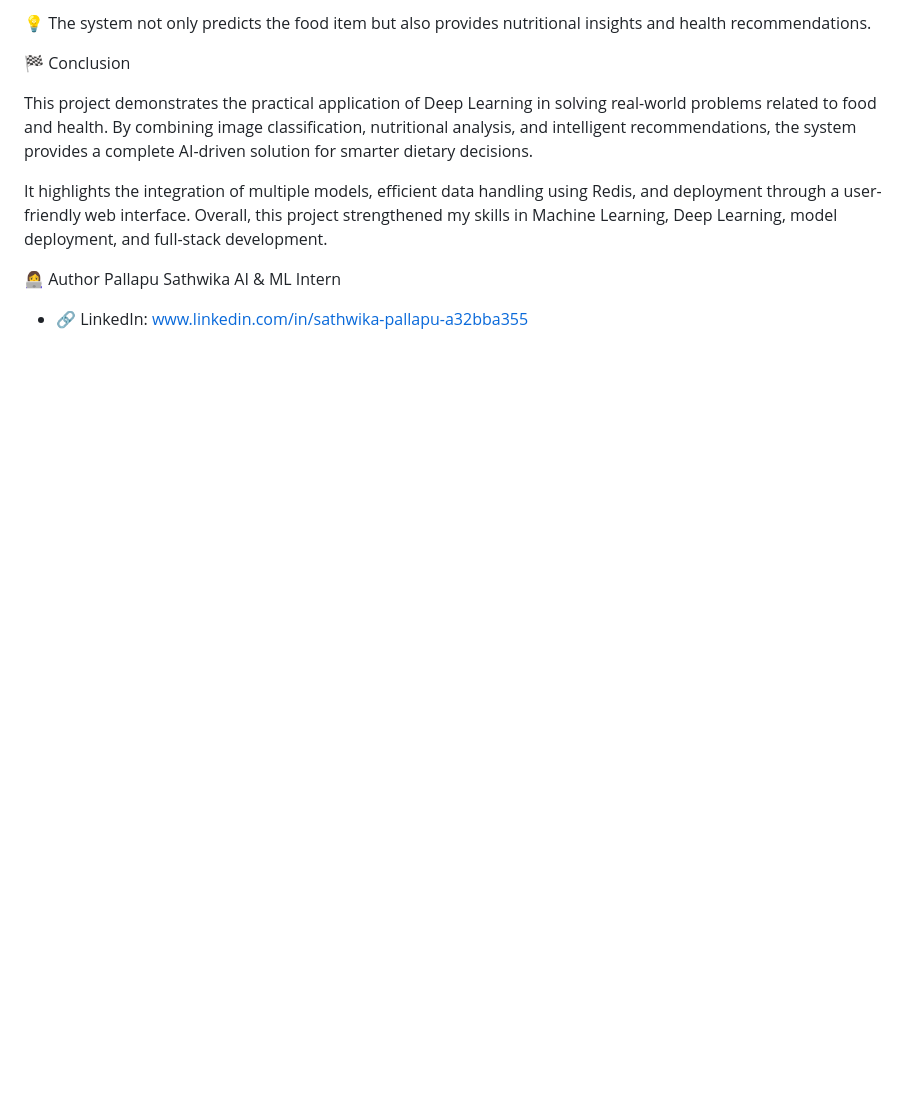
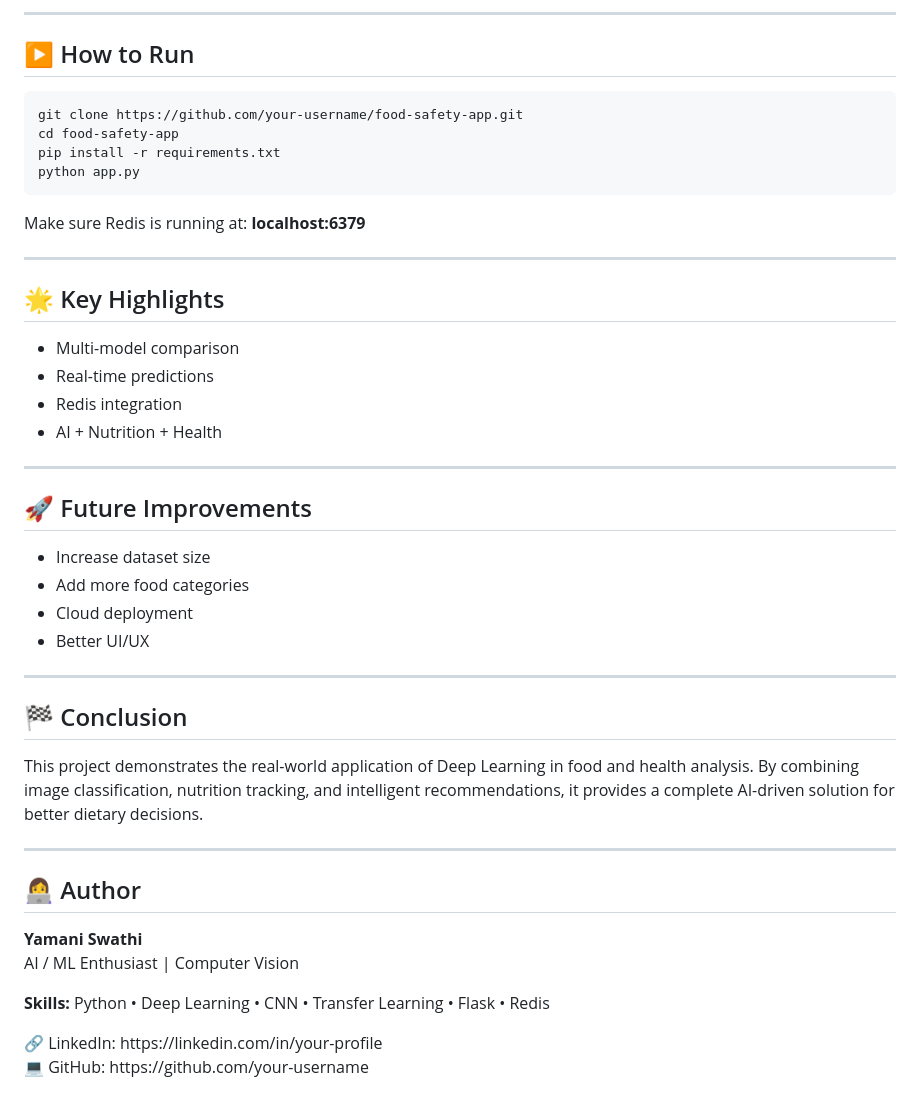
Before and after one commit to satwikapallapu/Food-safety-for-Better-Health, a Markdown page: README.md, the part around one of its changes. GitHub-like rendering; blank space fills up the shorter version.

```diff
--- a/README.md
+++ b/README.md
@@ -137,14 +170,56 @@ Health Status  : Doctor Recommended
 
-💡 The system not only predicts the food item but also provides nutritional insights and health recommendations.
+<hr>
 
+<h2>▶️ How to Run</h2>
 
-🏁 Conclusion
+<pre>
+git clone https://github.com/your-username/food-safety-app.git
+cd food-safety-app
+pip install -r requirements.txt
+python app.py
+</pre>
 
-This project demonstrates the practical application of Deep Learning in solving real-world problems related to food and health. By combining image classification, nutritional analysis, and intelligent recommendations, the system provides a complete AI-driven solution for smarter dietary decisions.
+<p>Make sure Redis is running at: <b>localhost:6379</b></p>
 
-It highlights the integration of multiple models, efficient data handling using Redis, and deployment through a user-friendly web interface. Overall, this project strengthened my skills in Machine Learning, Deep Learning, model deployment, and full-stack development.
+<hr>
 
-👩‍💻 Author
-Pallapu Sathwika
-AI & ML Intern
-- 🔗 LinkedIn: www.linkedin.com/in/sathwika-pallapu-a32bba355
+<h2>🌟 Key Highlights</h2>
+<ul>
+<li>Multi-model comparison</li>
+<li>Real-time predictions</li>
+<li>Redis integration</li>
+<li>AI + Nutrition + Health</li>
+</ul>
+
+<hr>
+
+<h2>🚀 Future Improvements</h2>
+<ul>
+<li>Increase dataset size</li>
+<li>Add more food categories</li>
+<li>Cloud deployment</li>
+<li>Better UI/UX</li>
+</ul>
+
+<hr>
+
+<h2>🏁 Conclusion</h2>
+<p>
+This project demonstrates the real-world application of Deep Learning in food and health analysis.
+By combining image classification, nutrition tracking, and intelligent recommendations,
+it provides a complete AI-driven solution for better dietary decisions.
+</p>
+
+<hr>
+
+<h2>👩‍💻 Author</h2>
+
+<p><b>Yamani Swathi</b><br>
+AI / ML Enthusiast | Computer Vision</p>
+
+<p><b>Skills:</b> Python • Deep Learning • CNN • Transfer Learning • Flask • Redis</p>
+
+<p>
+🔗 LinkedIn: https://linkedin.com/in/your-profile <br>
+💻 GitHub: https://github.com/your-username
+</p>
```
Also changed, not shown: other parts of README.md (+130 -97 lines).
